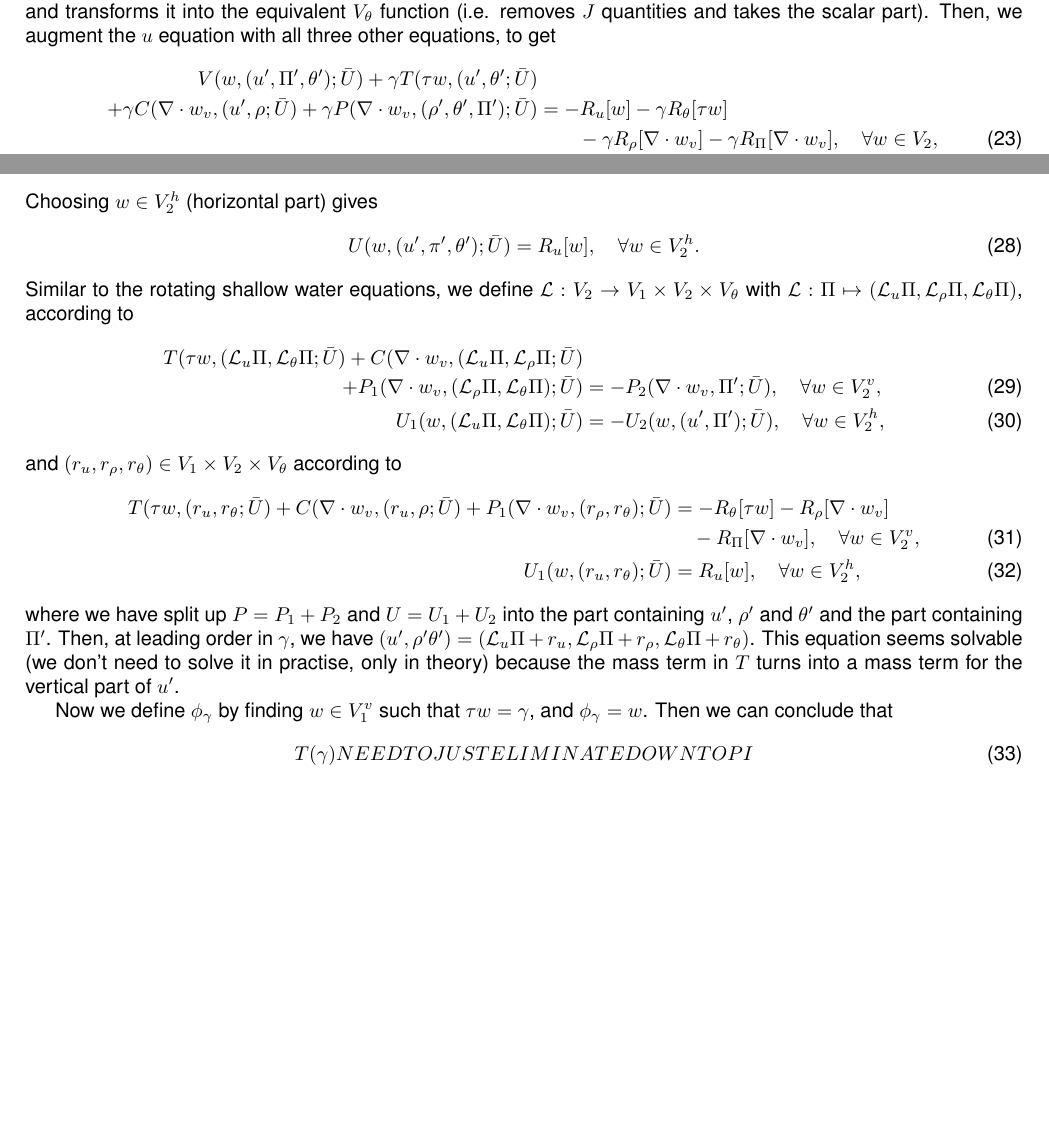
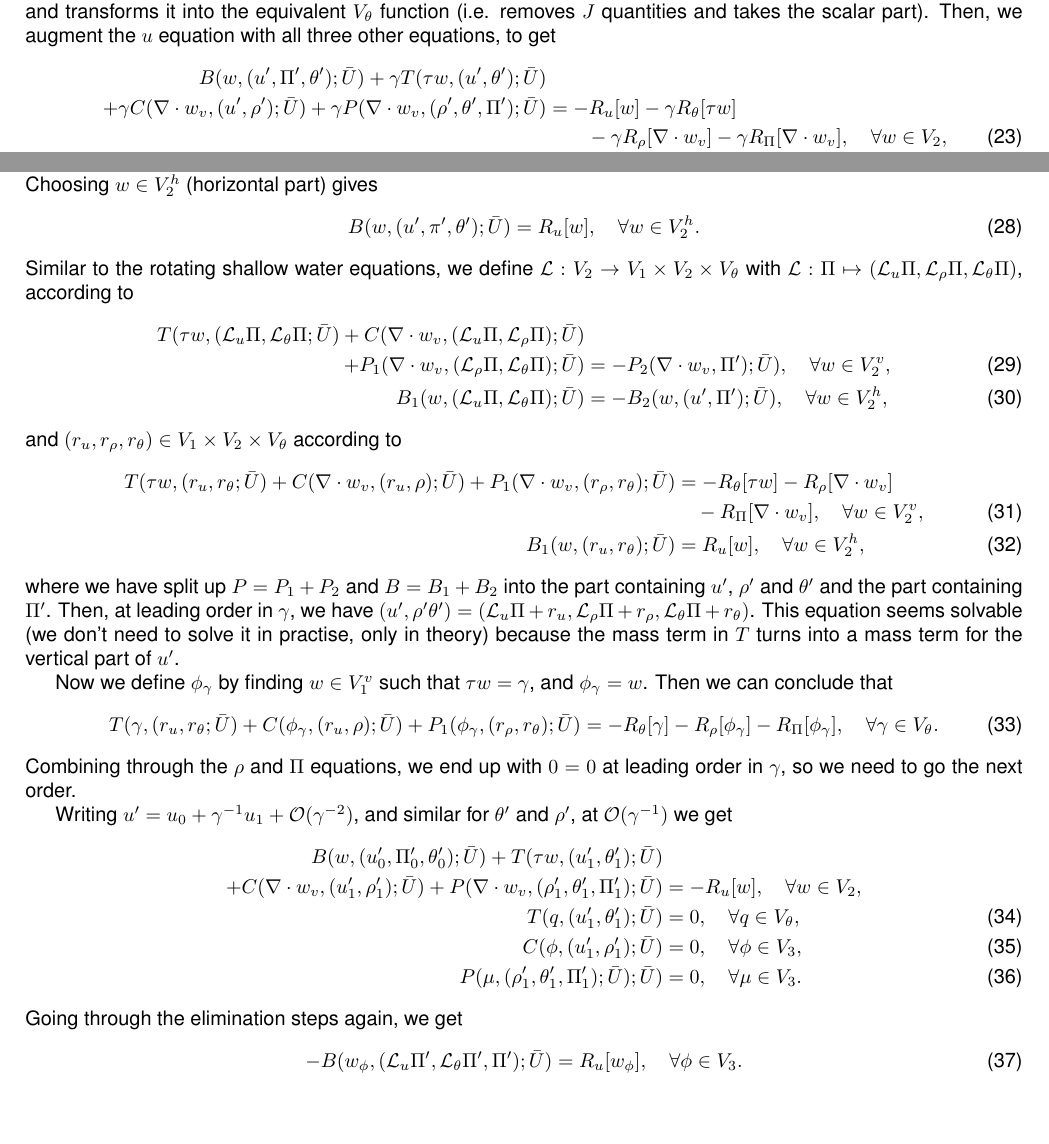
Before and after one commit to colinjcotter/sw_implicit, a LaTeX document (notes/sw_notes.tex): two parts of page 3 of 3, joined at a grey line, cut so that both start at the same text. Compiled offline with pdfLaTeX.

```diff
--- a/notes/sw_notes.tex
+++ b/notes/sw_notes.tex
@@ -234,18 +234,18 @@
 other equations, to get
 \begin{align}
   \nonumber
-  V(w,(u',\Pi',\theta'); \bar{U})
-  +\gamma T(\tau w,(u',\theta'; \bar{U}) & \\
+  B(w,(u',\Pi',\theta'); \bar{U})
+  +\gamma T(\tau w,(u',\theta'); \bar{U}) & \\
   \nonumber
-  \qquad +\gamma C(\nabla \cdot w_v,(u',\rho; \bar{U})
+  \qquad +\gamma C(\nabla \cdot w_v,(u',\rho'); \bar{U})
   +\gamma P(\nabla\cdot w_v,(\rho',\theta',\Pi'); \bar{U})
   & = -R_u[w]
   -\gamma R_\theta[\tau w] & \\
  & \qquad  -\gamma R_\rho[\nabla\cdot w_v]
   -\gamma R_\Pi[\nabla\cdot w_v], \quad \forall w\in V_2, \\
-  T(q,(u',\theta'; \bar{U}) & = -R_\theta[q], \quad \forall q\in V_\theta, \\
-  C(\phi,(u',\rho; \bar{U}) & = -R_\rho[\phi], \quad \forall \phi \in V_3, \\
-  P(\mu,(\rho',\theta',\Pi'; \bar{U}); \bar{U}) & = -R_\Pi[\mu], \quad
+  T(q,(u',\theta'); \bar{U}) & = -R_\theta[q], \quad \forall q\in V_\theta, \\
+  C(\phi,(u',\rho'); \bar{U}) & = -R_\rho[\phi], \quad \forall \phi \in V_3, \\
+  P(\mu,(\rho',\theta',\Pi'); \bar{U}); \bar{U}) & = -R_\Pi[\mu], \quad
   \forall \mu \in V_3.
 \end{align}
 Then we consider a Schur complement preconditioner eliminating
@@ -263,7 +263,7 @@
 \end{equation}
 Choosing $w \in V_2^h$ (horizontal part) gives
 \begin{equation}
-  U(w, (u',\pi',\theta'); \bar{U}) = R_u[w], \quad \forall w\in
+  B(w, (u',\pi',\theta'); \bar{U}) = R_u[w], \quad \forall w\in
   V_2^h.
 \end{equation}
 Similar to the rotating shallow water equations, we define
@@ -273,27 +273,27 @@
 \begin{align}
   \nonumber
 T(\tau w,(\mathcal{L}_u\Pi,\mathcal{L}_\theta\Pi; \bar{U})
-+C(\nabla \cdot w_v,(\mathcal{L}_u\Pi,\mathcal{L}_\rho\Pi; \bar{U}) & \\
++C(\nabla \cdot w_v,(\mathcal{L}_u\Pi,\mathcal{L}_\rho\Pi); \bar{U}) & \\
 \qquad +P_1(\nabla\cdot w_v,(\mathcal{L}_\rho\Pi,\mathcal{L}_\theta\Pi); \bar{U})
 & =
-- P_2(\nabla\cdot w_v,\Pi'; \bar{U}), \quad \forall w\in V_2^v, \\
-U_1(w, (\mathcal{L}_u\Pi,\mathcal{L}_\theta\Pi); \bar{U}) & =
--U_2(w, (u',\Pi'); \bar{U}), \quad \forall w\in
+- P_2(\nabla\cdot w_v,\Pi'); \bar{U}), \quad \forall w\in V_2^v, \\
+B_1(w, (\mathcal{L}_u\Pi,\mathcal{L}_\theta\Pi); \bar{U}) & =
+-B_2(w, (u',\Pi'); \bar{U}), \quad \forall w\in
   V_2^h,
 \end{align}
 and $(r_u,r_\rho,r_\theta)\in V_1\times V_2 \times V_\theta$ according to
 \begin{align}
   \nonumber
 T(\tau w,(r_u,r_\theta; \bar{U})
-+C(\nabla \cdot w_v,(r_u,\rho; \bar{U})
++C(\nabla \cdot w_v,(r_u,\rho); \bar{U})
 +P_1(\nabla\cdot w_v,(r_\rho,r_\theta); \bar{U})
  & =
 - R_\theta[\tau w] - R_\rho[\nabla\cdot w_v] \\
 & \quad - R_\Pi[\nabla\cdot w_v], \quad \forall w\in V_2^v, \\
-  U_1(w, (r_u,r_\theta); \bar{U}) & = R_u[w], \quad \forall w\in
+  B_1(w, (r_u,r_\theta); \bar{U}) & = R_u[w], \quad \forall w\in
   V_2^h,
 \end{align}
-where we have split up $P=P_1+P_2$ and $U=U_1+U_2$ into the part
+where we have split up $P=P_1+P_2$ and $B=B_1+B_2$ into the part
 containing $u'$, $\rho'$ and $\theta'$ and the part containing $\Pi'$.
 Then, at leading order in $\gamma$, we have $(u',\rho'\theta')=
 (\mathcal{L}_u\Pi+r_u,\mathcal{L}_\rho\Pi+r_\rho,\mathcal{L}_\theta\Pi+r_\theta)$.
@@ -304,8 +304,37 @@
 Now we define $\phi_\gamma$ by finding $w\in V_1^v$ such that
 $\tau w=\gamma$, and $\phi_\gamma = w$. Then we can conclude that
 \begin{equation}
-  T(\gamma) NEED TO JUST ELIMINATE DOWN TO PI
+T(\gamma,(r_u,r_\theta; \bar{U})
++C(\phi_\gamma,(r_u,\rho); \bar{U})
++P_1(\phi_\gamma,(r_\rho,r_\theta); \bar{U})
+  =
+- R_\theta[\gamma] - R_\rho[\phi_\gamma]
+- R_\Pi[\phi_\gamma], \quad \forall \gamma\in V_\theta.
+\end{equation}
+Combining through the $\rho$ and $\Pi$ equations, we end up with
+$0=0$ at leading order in $\gamma$, so we need to go the next order.
+
+Writing $u'=u_0 + \gamma^{-1}u_1 + \mathcal{O}(\gamma^{-2})$, and
+similar for $\theta'$ and $\rho'$, at $\mathcal{O}(\gamma^{-1})$ we
+get
+\begin{align}
+  \nonumber
+  B(w,(u'_0,\Pi'_0,\theta'_0); \bar{U})
+  +T(\tau w,(u'_1,\theta'_1); \bar{U}) & \\
+  \nonumber
+  \qquad + C(\nabla \cdot w_v,(u'_1,\rho'_1); \bar{U})
+  + P(\nabla\cdot w_v,(\rho'_1,\theta'_1,\Pi'_1); \bar{U})
+  & = -R_u[w], \quad \forall w\in V_2, \\
+  T(q,(u'_1,\theta'_1); \bar{U}) & = 0, \quad \forall q\in V_\theta, \\
+  C(\phi,(u'_1,\rho'_1); \bar{U}) & = 0, \quad \forall \phi \in V_3, \\
+  P(\mu,(\rho'_1,\theta'_1,\Pi'_1); \bar{U}); \bar{U}) & = 0, \quad
+  \forall \mu \in V_3.
+\end{align}
+Going through the elimination steps again, we get
+\begin{equation}
+  -B(w_\phi, (\mathcal{L}_u\Pi',\mathcal{L}_\theta\Pi',\Pi'); \bar{U})
+  = R_u[w_\phi],
+  \quad \forall \phi \in V_3.
 \end{equation}
 
-
 \end{document}
```
Also changed, not shown: notes/sw_notes.tex (12 more changed lines), 1 other file.
